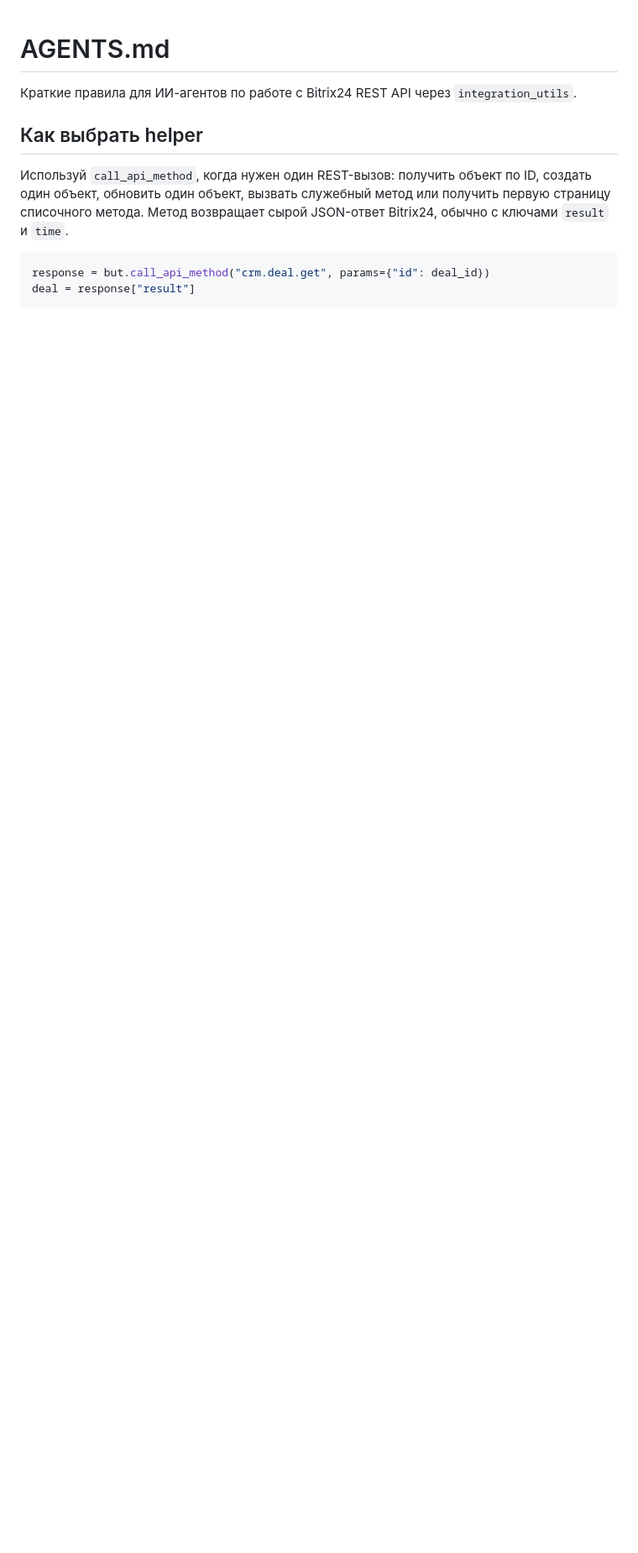
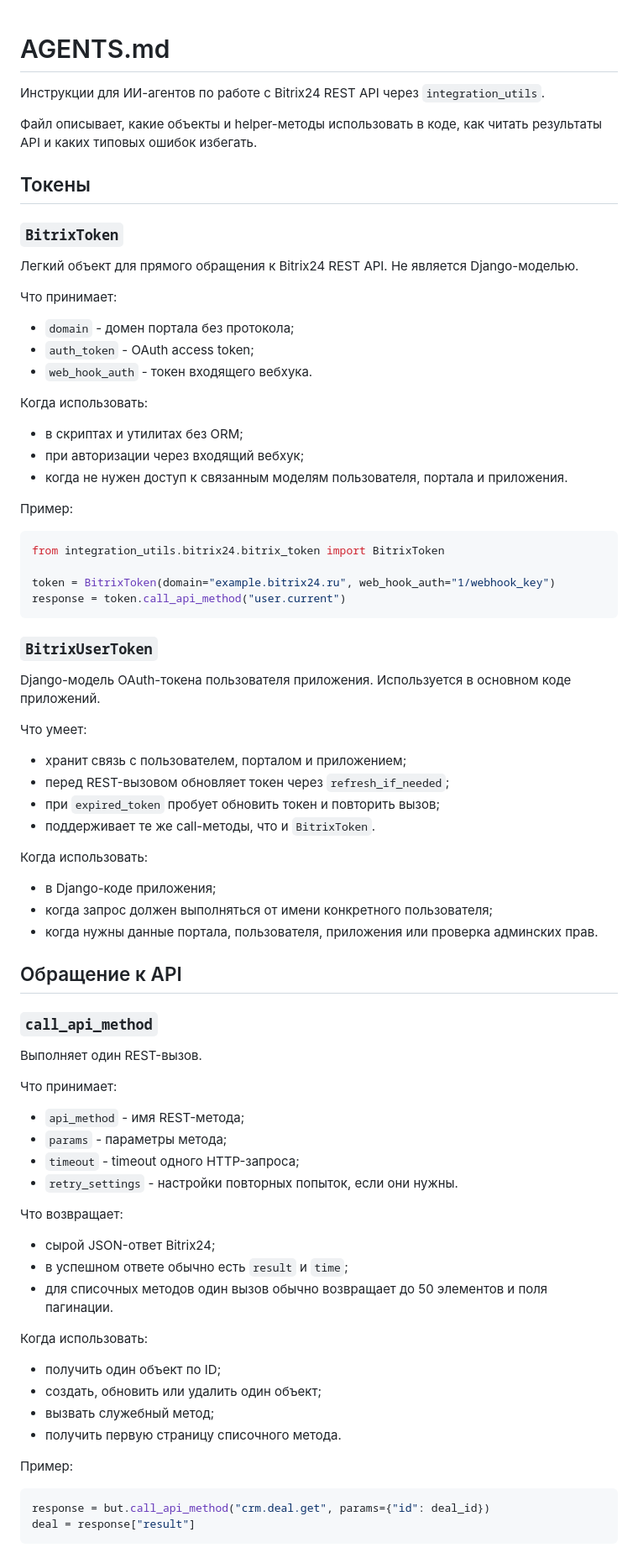
Before and after one commit to hlopikit/integration_utils, a Markdown page: AGENTS.md, the part around one of its changes. Shown at 84% size. Drawn GitHub-style; blank space fills up the shorter version.

Commit message:
#317667 fixed AGENTS.md

````diff
--- a/AGENTS.md
+++ b/AGENTS.md
@@ -1,10 +1,80 @@
 # AGENTS.md
 
-Краткие правила для ИИ-агентов по работе с Bitrix24 REST API через `integration_utils`.
+Инструкции для ИИ-агентов по работе с Bitrix24 REST API через `integration_utils`.
 
-## Как выбрать helper
+Файл описывает, какие объекты и helper-методы использовать в коде, как читать результаты API и каких типовых ошибок избегать.
 
-Используй `call_api_method`, когда нужен один REST-вызов: получить объект по ID, создать один объект, обновить один объект, вызвать служебный метод или получить первую страницу списочного метода. Метод возвращает сырой JSON-ответ Bitrix24, обычно с ключами `result` и `time`.
+## Токены
+
+### `BitrixToken`
+
+Легкий объект для прямого обращения к Bitrix24 REST API. Не является Django-моделью.
+
+Что принимает:
+
+- `domain` - домен портала без протокола;
+- `auth_token` - OAuth access token;
+- `web_hook_auth` - токен входящего вебхука.
+
+Когда использовать:
+
+- в скриптах и утилитах без ORM;
+- при авторизации через входящий вебхук;
+- когда не нужен доступ к связанным моделям пользователя, портала и приложения.
+
+Пример:
+
+```python
+from integration_utils.bitrix24.bitrix_token import BitrixToken
+
+token = BitrixToken(domain="example.bitrix24.ru", web_hook_auth="1/webhook_key")
+response = token.call_api_method("user.current")
+```
+
+### `BitrixUserToken`
+
+Django-модель OAuth-токена пользователя приложения. Используется в основном коде приложений.
+
+Что умеет:
+
+- хранит связь с пользователем, порталом и приложением;
+- перед REST-вызовом обновляет токен через `refresh_if_needed`;
+- при `expired_token` пробует обновить токен и повторить вызов;
+- поддерживает те же call-методы, что и `BitrixToken`.
+
+Когда использовать:
+
+- в Django-коде приложения;
+- когда запрос должен выполняться от имени конкретного пользователя;
+- когда нужны данные портала, пользователя, приложения или проверка админских прав.
+
+## Обращение к API
+
+### `call_api_method`
+
+Выполняет один REST-вызов.
+
+Что принимает:
+
+- `api_method` - имя REST-метода;
+- `params` - параметры метода;
+- `timeout` - timeout одного HTTP-запроса;
+- `retry_settings` - настройки повторных попыток, если они нужны.
+
+Что возвращает:
+
+- сырой JSON-ответ Bitrix24;
+- в успешном ответе обычно есть `result` и `time`;
+- для списочных методов один вызов обычно возвращает до 50 элементов и поля пагинации.
+
+Когда использовать:
+
+- получить один объект по ID;
+- создать, обновить или удалить один объект;
+- вызвать служебный метод;
+- получить первую страницу списочного метода.
+
+Пример:
 
 ```python
 response = but.call_api_method("crm.deal.get", params={"id": deal_id})
````
Also changed, not shown: other parts of AGENTS.md (+158 -60 lines).
